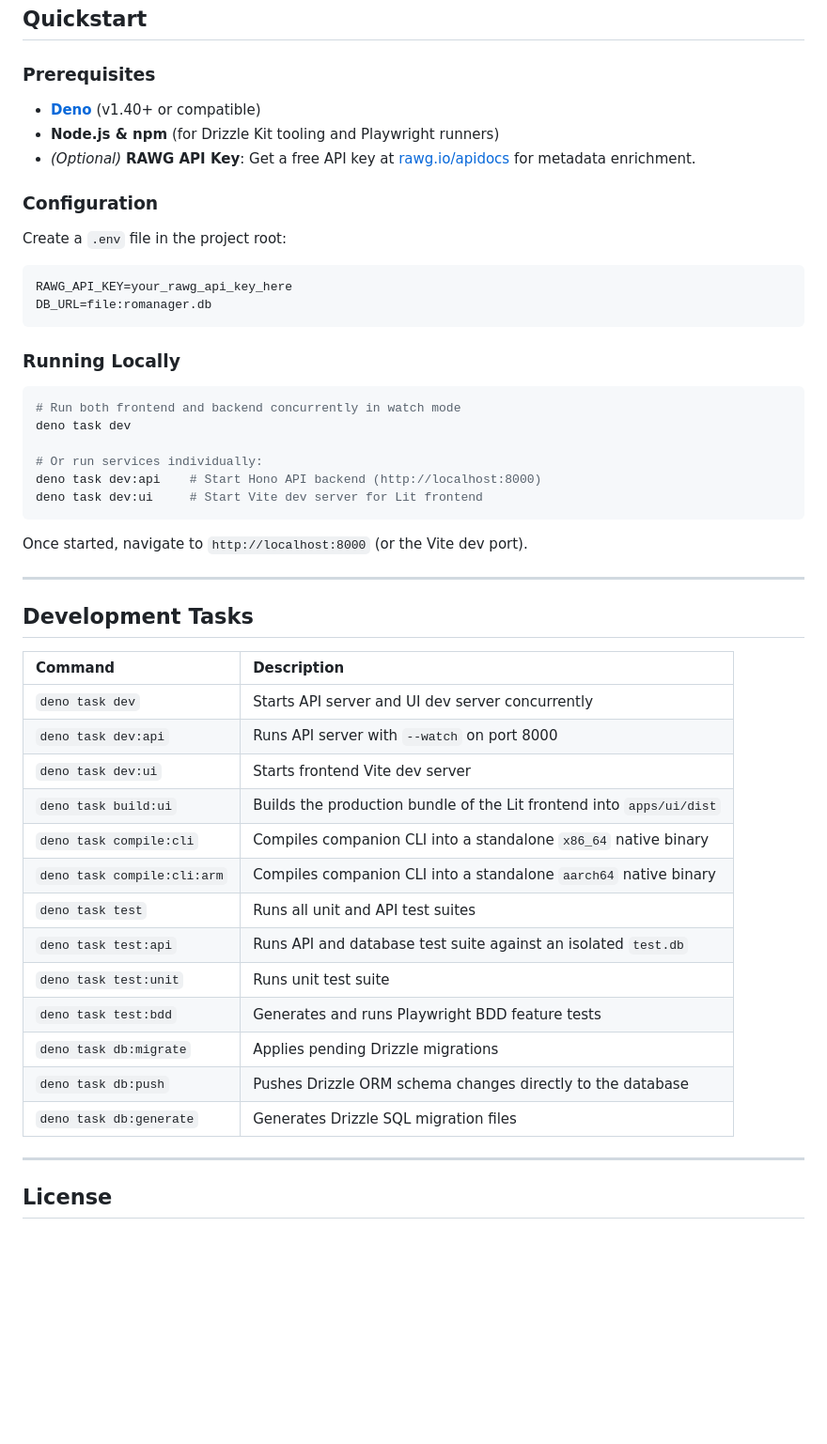
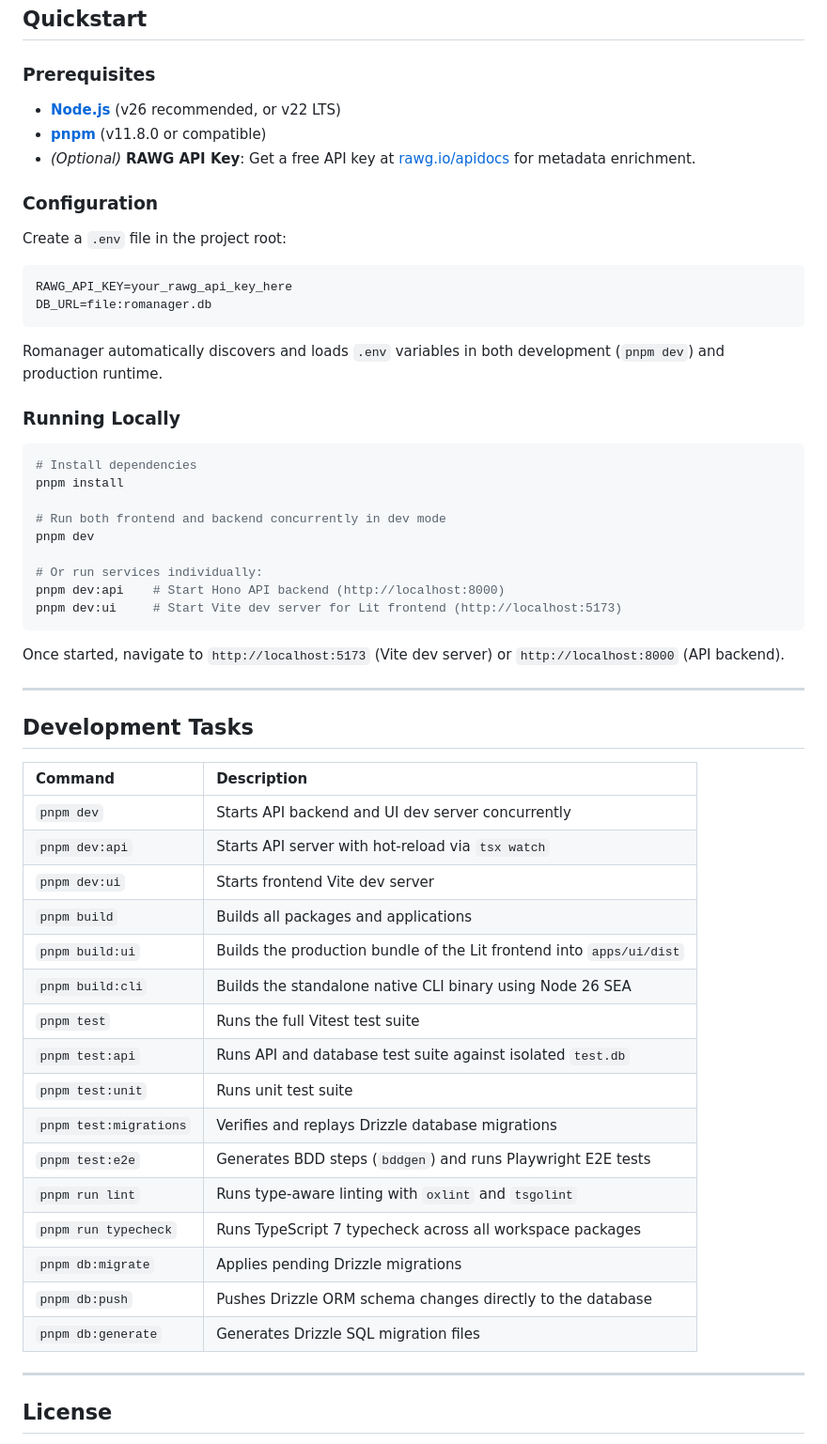
Before and after one commit to mikeysteele/romanager, a Markdown page: README.md, the part around one of its changes. Shown at 94% size. Drawn GitHub-style; blank space fills up the shorter version.

Commit message:
docs: update README to reflect Node.js 26 migration and pnpm toolchain

````diff
--- a/README.md
+++ b/README.md
@@ -156,8 +156,8 @@ romanager-sync adopt
 
 ### Prerequisites
 
-- **[Deno](https://deno.land/)** (v1.40+ or compatible)
-- **Node.js & npm** (for Drizzle Kit tooling and Playwright runners)
+- **[Node.js](https://nodejs.org/)** (v26 recommended, or v22 LTS)
+- **[pnpm](https://pnpm.io/)** (v11.8.0 or compatible)
 - *(Optional)* **RAWG API Key**: Get a free API key at [rawg.io/apidocs](https://rawg.io/apidocs) for metadata enrichment.
 
 ### Configuration
@@ -169,18 +169,23 @@ RAWG_API_KEY=your_rawg_api_key_here
 DB_URL=file:romanager.db
 ```
 
+Romanager automatically discovers and loads `.env` variables in both development (`pnpm dev`) and production runtime.
+
 ### Running Locally
 
 ```bash
-# Run both frontend and backend concurrently in watch mode
-deno task dev
+# Install dependencies
+pnpm install
+
+# Run both frontend and backend concurrently in dev mode
+pnpm dev
 
 # Or run services individually:
-deno task dev:api    # Start Hono API backend (http://localhost:8000)
-deno task dev:ui     # Start Vite dev server for Lit frontend
+pnpm dev:api    # Start Hono API backend (http://localhost:8000)
+pnpm dev:ui     # Start Vite dev server for Lit frontend (http://localhost:5173)
 ```
 
-Once started, navigate to `http://localhost:8000` (or the Vite dev port).
+Once started, navigate to `http://localhost:5173` (Vite dev server) or `http://localhost:8000` (API backend).
 
 ---
 
@@ -188,19 +193,22 @@ Once started, navigate to `http://localhost:8000` (or the Vite dev port).
 
 | Command | Description |
 | :--- | :--- |
-| `deno task dev` | Starts API server and UI dev server concurrently |
-| `deno task dev:api` | Runs API server with `--watch` on port 8000 |
-| `deno task dev:ui` | Starts frontend Vite dev server |
-| `deno task build:ui` | Builds the production bundle of the Lit frontend into `apps/ui/dist` |
-| `deno task compile:cli` | Compiles companion CLI into a standalone `x86_64` native binary |
-| `deno task compile:cli:arm` | Compiles companion CLI into a standalone `aarch64` native binary |
-| `deno task test` | Runs all unit and API test suites |
-| `deno task test:api` | Runs API and database test suite against an isolated `test.db` |
-| `deno task test:unit` | Runs unit test suite |
-| `deno task test:bdd` | Generates and runs Playwright BDD feature tests |
-| `deno task db:migrate` | Applies pending Drizzle migrations |
-| `deno task db:push` | Pushes Drizzle ORM schema changes directly to the database |
-| `deno task db:generate` | Generates Drizzle SQL migration files |
+| `pnpm dev` | Starts API backend and UI dev server concurrently |
+| `pnpm dev:api` | Starts API server with hot-reload via `tsx watch` |
+| `pnpm dev:ui` | Starts frontend Vite dev server |
+| `pnpm build` | Builds all packages and applications |
+| `pnpm build:ui` | Builds the production bundle of the Lit frontend into `apps/ui/dist` |
+| `pnpm build:cli` | Builds the standalone native CLI binary using Node 26 SEA |
+| `pnpm test` | Runs the full Vitest test suite |
+| `pnpm test:api` | Runs API and database test suite against isolated `test.db` |
+| `pnpm test:unit` | Runs unit test suite |
+| `pnpm test:migrations` | Verifies and replays Drizzle database migrations |
+| `pnpm test:e2e` | Generates BDD steps (`bddgen`) and runs Playwright E2E tests |
+| `pnpm run lint` | Runs type-aware linting with `oxlint` and `tsgolint` |
+| `pnpm run typecheck` | Runs TypeScript 7 typecheck across all workspace packages |
+| `pnpm db:migrate` | Applies pending Drizzle migrations |
+| `pnpm db:push` | Pushes Drizzle ORM schema changes directly to the database |
+| `pnpm db:generate` | Generates Drizzle SQL migration files |
 
 ---
 
````
Also changed, not shown: other parts of README.md (+20 -20 lines).
